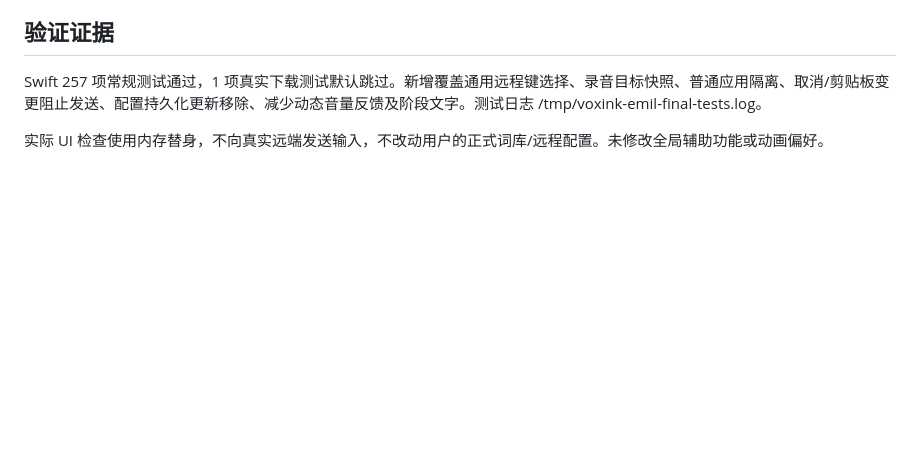
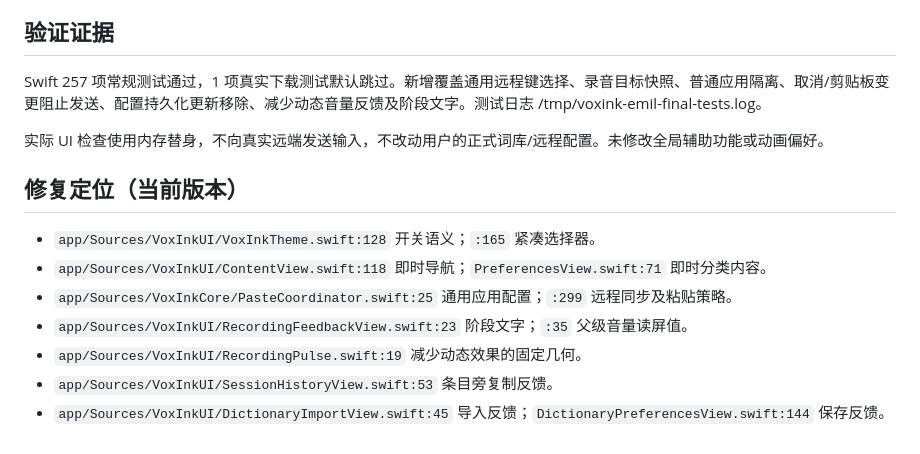
Before and after one commit to jiuling9063/VoxInk, a Markdown page: plans/emil-ui-motion-review.md, the part around the change. Drawn GitHub-style; blank space fills up the shorter version.

Commit message:
docs: add exact locations to design review

```diff
--- a/plans/emil-ui-motion-review.md
+++ b/plans/emil-ui-motion-review.md
@@ -65,3 +65,13 @@
 Swift 257 项常规测试通过，1 项真实下载测试默认跳过。新增覆盖通用远程键选择、录音目标快照、普通应用隔离、取消/剪贴板变更阻止发送、配置持久化更新移除、减少动态音量反馈及阶段文字。测试日志 /tmp/voxink-emil-final-tests.log。
 
 实际 UI 检查使用内存替身，不向真实远端发送输入，不改动用户的正式词库/远程配置。未修改全局辅助功能或动画偏好。
+
+## 修复定位（当前版本）
+
+- `app/Sources/VoxInkUI/VoxInkTheme.swift:128` 开关语义；`:165` 紧凑选择器。
+- `app/Sources/VoxInkUI/ContentView.swift:118` 即时导航；`PreferencesView.swift:71` 即时分类内容。
+- `app/Sources/VoxInkCore/PasteCoordinator.swift:25` 通用应用配置；`:299` 远程同步及粘贴策略。
+- `app/Sources/VoxInkUI/RecordingFeedbackView.swift:23` 阶段文字；`:35` 父级音量读屏值。
+- `app/Sources/VoxInkUI/RecordingPulse.swift:19` 减少动态效果的固定几何。
+- `app/Sources/VoxInkUI/SessionHistoryView.swift:53` 条目旁复制反馈。
+- `app/Sources/VoxInkUI/DictionaryImportView.swift:45` 导入反馈；`DictionaryPreferencesView.swift:144` 保存反馈。
```
